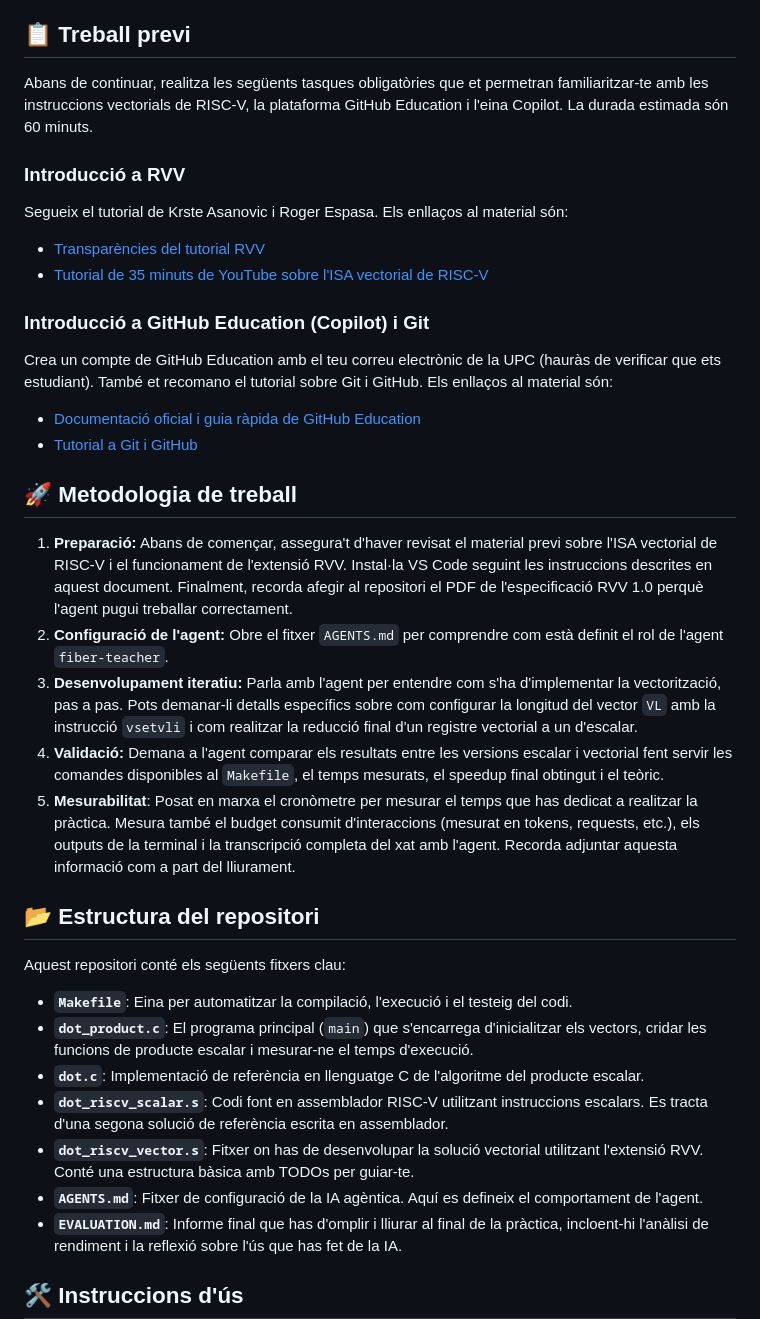
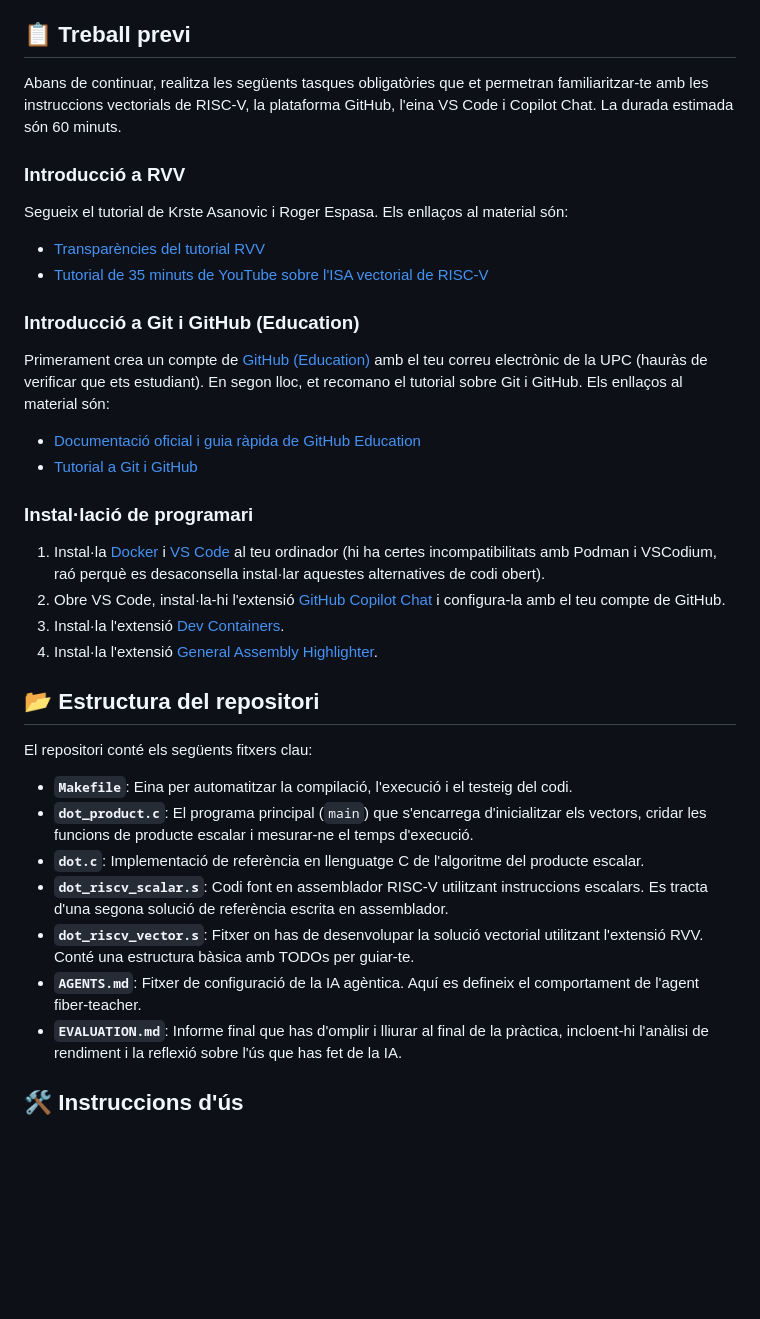
Before and after one commit to estructura-de-computadors/dot, a Markdown page: README.md, the part around one of its changes. Drawn GitHub-style; blank space fills up the shorter version.

```diff
--- a/README.md
+++ b/README.md
@@ -29,7 +29,7 @@ El teu objectiu és:
 
 ## 📋 Treball previ
 
-Abans de continuar, realitza les següents tasques obligatòries que et permetran familiaritzar-te amb les instruccions vectorials de RISC‑V, la plataforma GitHub Education i l'eina Copilot. La durada estimada són 60 minuts.
+Abans de continuar, realitza les següents tasques obligatòries que et permetran familiaritzar-te amb les instruccions vectorials de RISC‑V, la plataforma GitHub, l'eina VS Code i Copilot Chat. La durada estimada són 60 minuts.
 
 ### Introducció a RVV
 
@@ -38,31 +38,30 @@ Segueix el tutorial de Krste Asanovic i Roger Espasa. Els enllaços al material
 * [Transparències del tutorial RVV](https://riscv.org/wp-content/uploads/2024/12/15.20-15.55-18.05.06.VEXT-bcn-v1.pdf)
 * [Tutorial de 35 minuts de YouTube sobre l'ISA vectorial de RISC-V](https://www.youtube.com/watch?v=S4fxBZD79gc)
 
-### Introducció a GitHub Education (Copilot) i Git
+### Introducció a Git i GitHub (Education)
 
-Crea un compte de GitHub Education amb el teu correu electrònic de la UPC (hauràs de verificar que ets estudiant). També et recomano el tutorial sobre Git i GitHub. Els enllaços al material són:
+Primerament crea un compte de [GitHub (Education)](https://github.com/education) amb el teu correu electrònic de la UPC (hauràs de verificar que ets estudiant). En segon lloc, et recomano el tutorial sobre Git i GitHub. Els enllaços al material són:
 
 * [Documentació oficial i guia ràpida de GitHub Education](https://docs.github.com/en/education/quickstart)
 * [Tutorial a Git i GitHub](https://github.com/estructura-de-computadors/vectoritzacio-riscv-introduction-to-git-and-github-github-starter-course)
 
-## 🚀 Metodologia de treball
+### Instal·lació de programari
 
-1. **Preparació:** Abans de començar, assegura't d'haver revisat el material previ sobre l'ISA vectorial de RISC-V i el funcionament de l'extensió RVV. Instal·la VS Code seguint les instruccions descrites en aquest document. Finalment, recorda afegir al repositori el PDF de l'especificació RVV 1.0 perquè l'agent pugui treballar correctament.
-2. **Configuració de l'agent:** Obre el fitxer `AGENTS.md` per comprendre com està definit el rol de l'agent `fiber-teacher`.
-3. **Desenvolupament iteratiu:** Parla amb l'agent per entendre com s'ha d'implementar la vectorització, pas a pas. Pots demanar-li detalls específics sobre com configurar la longitud del vector `VL` amb la instrucció `vsetvli` i com realitzar la reducció final d'un registre vectorial a un d'escalar.
-4. **Validació:** Demana a l'agent comparar els resultats entre les versions escalar i vectorial fent servir les comandes disponibles al `Makefile`, el temps mesurats, el speedup final obtingut i el teòric.
-5. **Mesurabilitat**: Posat en marxa el cronòmetre per mesurar el temps que has dedicat a realitzar la pràctica. Mesura també el budget consumit d'interaccions (mesurat en tokens, requests, etc.), els outputs de la terminal i la transcripció completa del xat amb l'agent. Recorda adjuntar aquesta informació com a part del lliurament.
+1. Instal·la [Docker](https://www.docker.com) i [VS Code](https://code.visualstudio.com/) al teu ordinador (hi ha certes incompatibilitats amb Podman i VSCodium, raó perquè es desaconsella instal·lar aquestes alternatives de codi obert).
+2. Obre VS Code, instal·la-hi l'extensió [GitHub Copilot Chat](https://marketplace.visualstudio.com/items?itemName=GitHub.copilot-chat) i configura-la amb el teu compte de GitHub.
+3. Instal·la l'extensió [Dev Containers](https://marketplace.visualstudio.com/items?itemName=ms-vscode-remote.remote-containers).
+4. Instal·la l'extensió [General Assembly Highlighter](https://marketplace.visualstudio.com/items?itemName=VicentBaeza.assembly-syntax).
 
 ## 📂 Estructura del repositori
 
-Aquest repositori conté els següents fitxers clau:
+El repositori conté els següents fitxers clau:
 
 * **`Makefile`**: Eina per automatitzar la compilació, l'execució i el testeig del codi.
 * **`dot_product.c`**: El programa principal (`main`) que s'encarrega d'inicialitzar els vectors, cridar les funcions de producte escalar i mesurar-ne el temps d'execució.
 * **`dot.c`**: Implementació de referència en llenguatge C de l'algoritme del producte escalar.
 * **`dot_riscv_scalar.s`**: Codi font en assemblador RISC-V utilitzant instruccions escalars. Es tracta d'una segona solució de referència escrita en assemblador.
 * **`dot_riscv_vector.s`**: Fitxer on has de desenvolupar la solució vectorial utilitzant l'extensió RVV. Conté una estructura bàsica amb TODOs per guiar-te.
-* **`AGENTS.md`**: Fitxer de configuració de la IA agèntica. Aquí es defineix el comportament de l'agent.
+* **`AGENTS.md`**: Fitxer de configuració de la IA agèntica. Aquí es defineix el comportament de l'agent fiber-teacher.
 * **`EVALUATION.md`**: Informe final que has d'omplir i lliurar al final de la pràctica, incloent-hi l'anàlisi de rendiment i la reflexió sobre l'ús que has fet de la IA.
 
 ## 🛠️ Instruccions d'ús
```
Also changed, not shown: other parts of README.md (+37 -24 lines), fiber-teacher.png (added).
